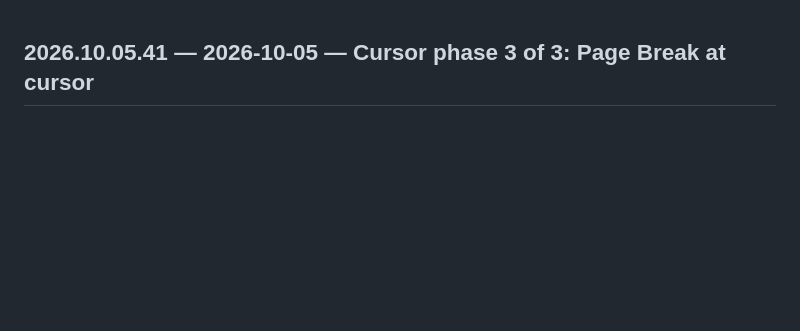
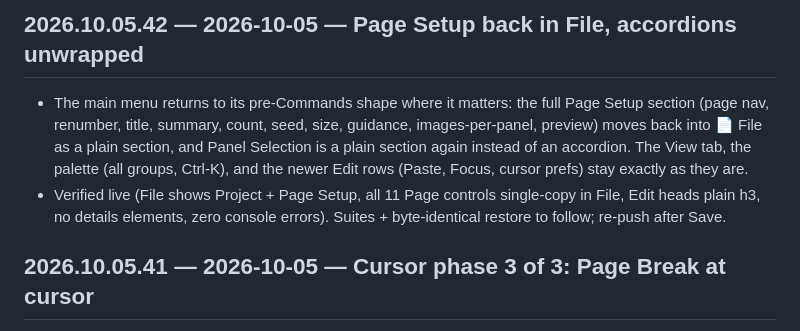
Before and after one commit to cgoodwin97124/yacbpg-backup, a Markdown page: CHANGELOG.md, the part around the change. Rendered like a GitHub page; blank space fills up the shorter version.

Commit message:
changelog 2026.10.05.42 — 2026-10-05

```diff
--- a/CHANGELOG.md
+++ b/CHANGELOG.md
@@ -1,3 +1,7 @@
+## 2026.10.05.42 — 2026-10-05 — Page Setup back in File, accordions unwrapped
+- The main menu returns to its pre-Commands shape where it matters: the full Page Setup section (page nav, renumber, title, summary, count, seed, size, guidance, images-per-panel, preview) moves back into 📄 File as a plain section, and Panel Selection is a plain section again instead of an accordion. The View tab, the palette (all groups, Ctrl-K), and the newer Edit rows (Paste, Focus, cursor prefs) stay exactly as they are.
+- Verified live (File shows Project + Page Setup, all 11 Page controls single-copy in File, Edit heads plain h3, no details elements, zero console errors). Suites + byte-identical restore to follow; re-push after Save.
+
 ## 2026.10.05.41 — 2026-10-05 — Cursor phase 3 of 3: Page Break at cursor
 - New palette Cursor row "Page Break at cursor" with a two-mode confirm: Split with reflow (panels after the cursor prepend to the next page via the standard cascade, creating pages as needed) or New page without reflow (a new splitPageToNewPage command inserts a fresh page right after the current one holding only the split-off panels; COMMANDS_VERSION 36; the split-off page inherits the page seed). Refuses at gap 0/N, stays on the current page, clears the selection, and re-parks the cursor at the break.
 - Verified live (palette row, edge refuse, mode B incl. key-shift + image carry + seed inherit + undo, mode A reflow + stay-on-src + undo) + suites green (smoke 114/0, state-diff 38/0, gen 18/0, fixtures 18/0, core 79/0 incl. new split check, diff-core 24/0, byte-identical restores, 0 errors). Pushed pre-Save; re-push after Save.
```
